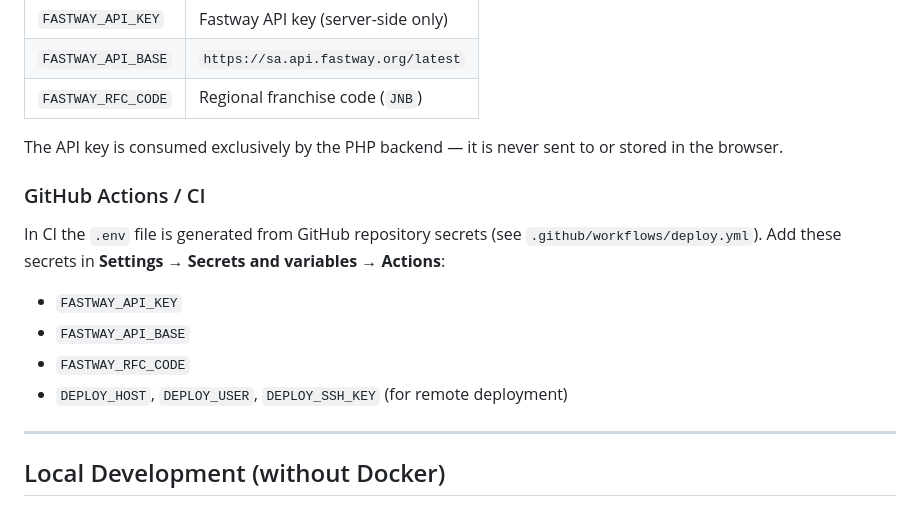
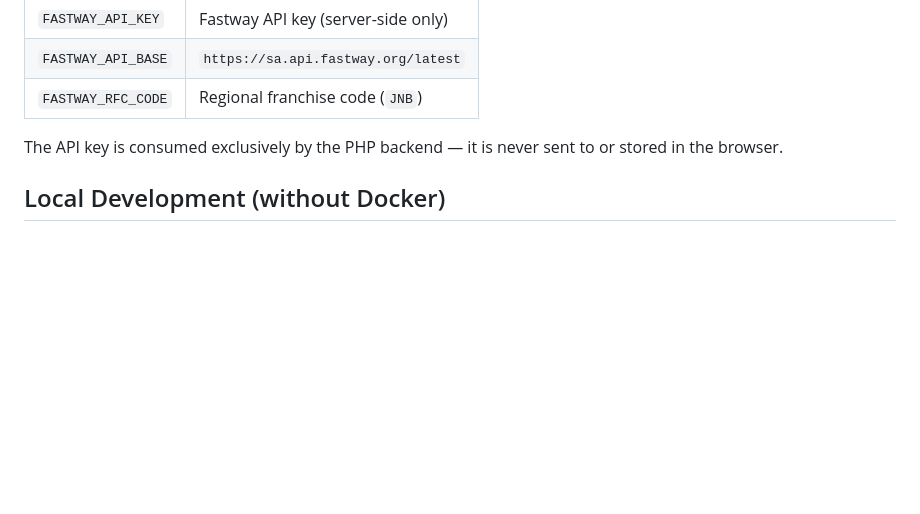
Before and after one commit to Stringboom/fastway-app, a Markdown page: README.md, the part around the change. Drawn GitHub-style; blank space fills up the shorter version.

```diff
--- a/README.md
+++ b/README.md
@@ -84,16 +84,6 @@ Create a `.env` file from `.env.example`. **Never commit `.env` to version contr
 
 The API key is consumed exclusively by the PHP backend — it is never sent to or stored in the browser.
 
-### GitHub Actions / CI
-
-In CI the `.env` file is generated from GitHub repository secrets (see `.github/workflows/deploy.yml`). Add these secrets in **Settings → Secrets and variables → Actions**:
-
-- `FASTWAY_API_KEY`
-- `FASTWAY_API_BASE`
-- `FASTWAY_RFC_CODE`
-- `DEPLOY_HOST`, `DEPLOY_USER`, `DEPLOY_SSH_KEY` (for remote deployment)
-
----
 
 ## Local Development (without Docker)
 
```
